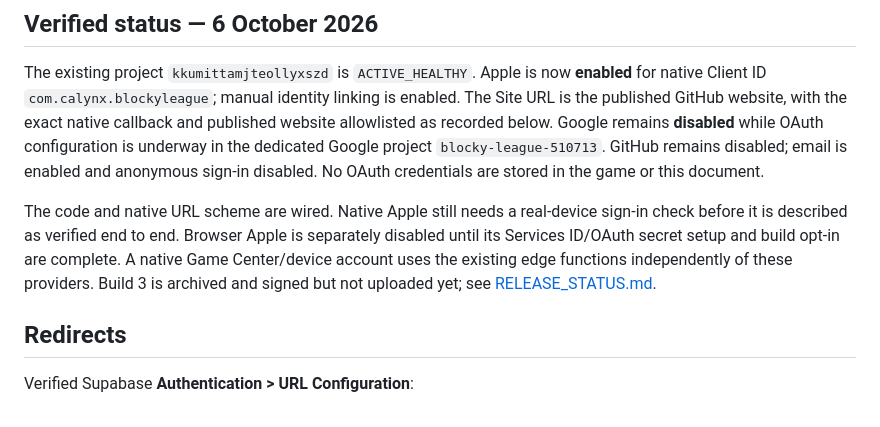
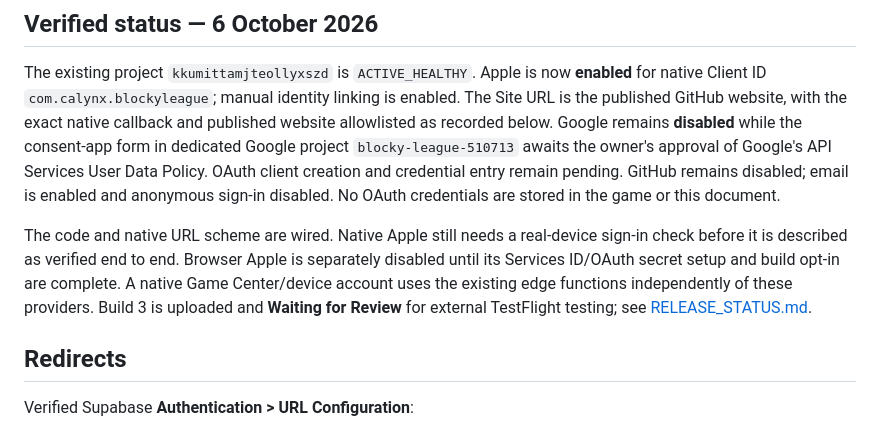
Before and after one commit to iSharaf6/blocky-league, a Markdown page: docs/AUTH_SETUP.md, the part around the change. Drawn GitHub-style.

```diff
--- a/docs/AUTH_SETUP.md
+++ b/docs/AUTH_SETUP.md
@@ -13,13 +13,15 @@ build values through its configured Actions secrets; the template contains no se
 The existing project `kkumittamjteollyxszd` is `ACTIVE_HEALTHY`. Apple is now **enabled** for native Client ID
 `com.calynx.blockyleague`; manual identity linking is enabled. The Site URL is the published GitHub website, with
 the exact native callback and published website allowlisted as recorded below. Google remains **disabled** while
-OAuth configuration is underway in the dedicated Google project `blocky-league-510713`. GitHub remains disabled;
+the consent-app form in dedicated Google project `blocky-league-510713` awaits the owner's approval of Google's
+API Services User Data Policy. OAuth client creation and credential entry remain pending. GitHub remains disabled;
 email is enabled and anonymous sign-in disabled. No OAuth credentials are stored in the game or this document.
 
 The code and native URL scheme are wired. Native Apple still needs a real-device sign-in check before it is
 described as verified end to end. Browser Apple is separately disabled until its Services ID/OAuth secret setup
 and build opt-in are complete. A native Game Center/device account uses the existing edge functions independently
-of these providers. Build 3 is archived and signed but not uploaded yet; see [RELEASE_STATUS.md](RELEASE_STATUS.md).
+of these providers. Build 3 is uploaded and **Waiting for Review** for external TestFlight testing;
+see [RELEASE_STATUS.md](RELEASE_STATUS.md).
 
 ## Redirects
 
```
Also changed, not shown: docs/APP_STORE.md (+3 -2 lines), docs/RELEASE_STATUS.md (+19 -9 lines).
